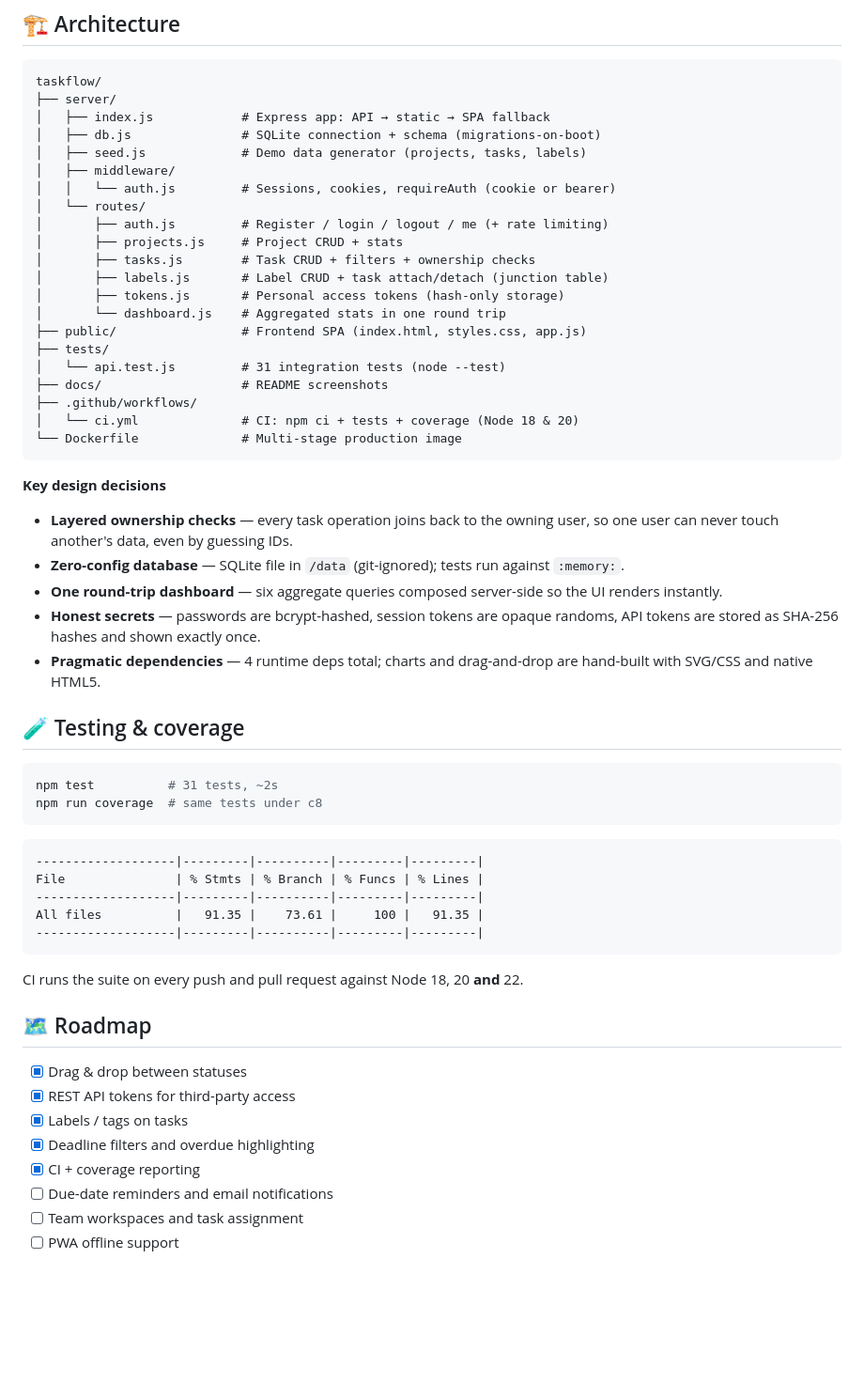
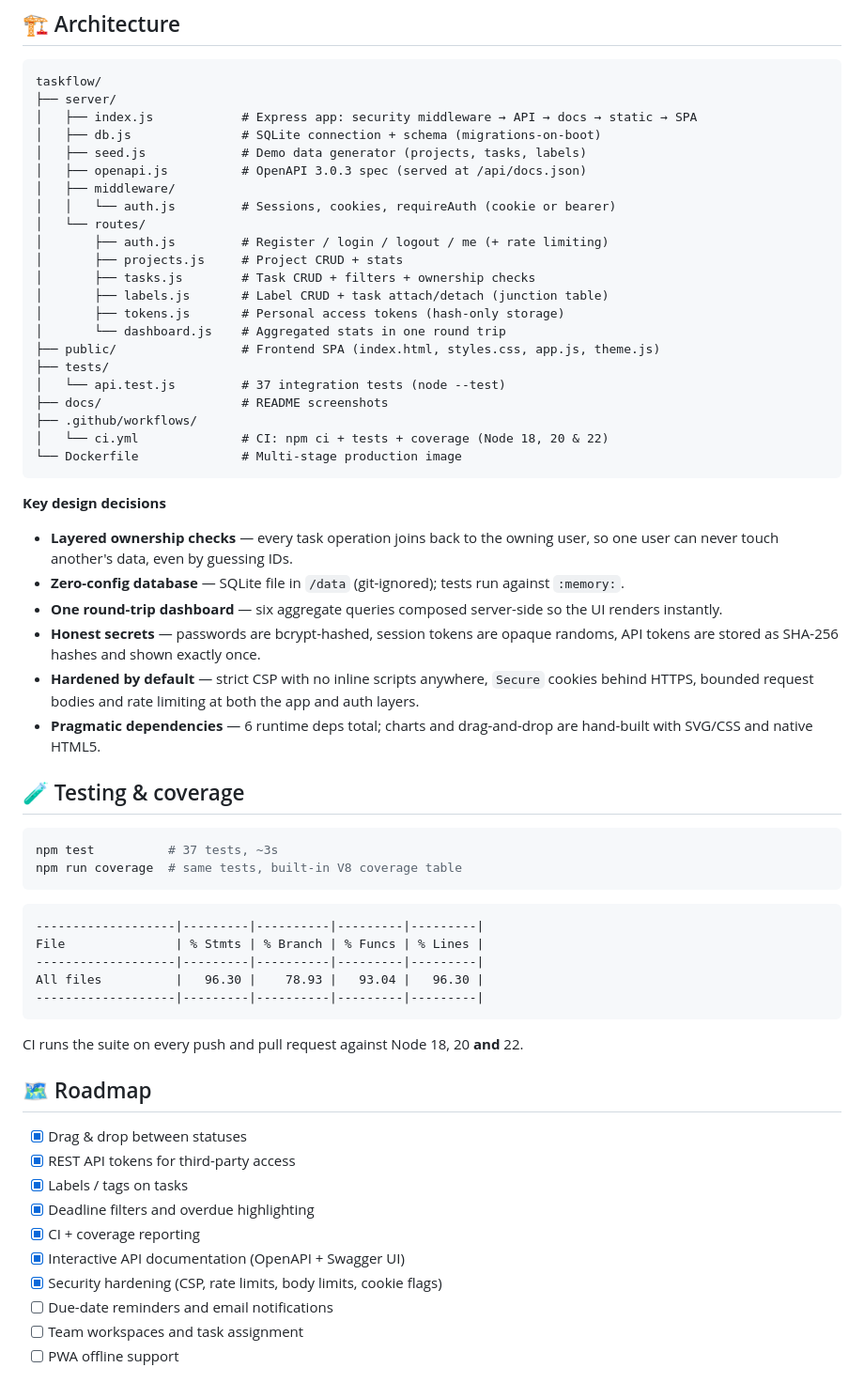
Before and after one commit to alshkylybdalslam/taskflow, a Markdown page: README.md, the part around one of its changes. Shown at 94% size. GitHub-like rendering; blank space fills up the shorter version.

````diff
--- a/README.md
+++ b/README.md
@@ -153,9 +163,10 @@ useless to an attacker who exfiltrates it.
 ```
 taskflow/
 ├── server/
-│   ├── index.js            # Express app: API → static → SPA fallback
+│   ├── index.js            # Express app: security middleware → API → docs → static → SPA
 │   ├── db.js               # SQLite connection + schema (migrations-on-boot)
 │   ├── seed.js             # Demo data generator (projects, tasks, labels)
+│   ├── openapi.js          # OpenAPI 3.0.3 spec (served at /api/docs.json)
 │   ├── middleware/
 │   │   └── auth.js         # Sessions, cookies, requireAuth (cookie or bearer)
 │   └── routes/
@@ -165,12 +176,12 @@ taskflow/
 │       ├── labels.js       # Label CRUD + task attach/detach (junction table)
 │       ├── tokens.js       # Personal access tokens (hash-only storage)
 │       └── dashboard.js    # Aggregated stats in one round trip
-├── public/                 # Frontend SPA (index.html, styles.css, app.js)
+├── public/                 # Frontend SPA (index.html, styles.css, app.js, theme.js)
 ├── tests/
-│   └── api.test.js         # 31 integration tests (node --test)
+│   └── api.test.js         # 37 integration tests (node --test)
 ├── docs/                   # README screenshots
 ├── .github/workflows/
-│   └── ci.yml              # CI: npm ci + tests + coverage (Node 18 & 20)
+│   └── ci.yml              # CI: npm ci + tests + coverage (Node 18, 20 & 22)
 └── Dockerfile              # Multi-stage production image
 ```
 
@@ -180,20 +191,21 @@ taskflow/
 - **Zero-config database** — SQLite file in `/data` (git-ignored); tests run against `:memory:`.
 - **One round-trip dashboard** — six aggregate queries composed server-side so the UI renders instantly.
 - **Honest secrets** — passwords are bcrypt-hashed, session tokens are opaque randoms, API tokens are stored as SHA-256 hashes and shown exactly once.
-- **Pragmatic dependencies** — 4 runtime deps total; charts and drag-and-drop are hand-built with SVG/CSS and native HTML5.
+- **Hardened by default** — strict CSP with no inline scripts anywhere, `Secure` cookies behind HTTPS, bounded request bodies and rate limiting at both the app and auth layers.
+- **Pragmatic dependencies** — 6 runtime deps total; charts and drag-and-drop are hand-built with SVG/CSS and native HTML5.
 
 ## 🧪 Testing & coverage
 
 ```bash
-npm test          # 31 tests, ~2s
-npm run coverage  # same tests under c8
+npm test          # 37 tests, ~3s
+npm run coverage  # same tests, built-in V8 coverage table
 ```
 
 ```
 -------------------|---------|----------|---------|---------|
 File               | % Stmts | % Branch | % Funcs | % Lines |
 -------------------|---------|----------|---------|---------|
-All files          |   91.35 |    73.61 |     100 |   91.35 |
+All files          |   96.30 |    78.93 |   93.04 |   96.30 |
 -------------------|---------|----------|---------|---------|
 ```
 
@@ -206,6 +218,8 @@ CI runs the suite on every push and pull request against Node 18, 20 **and** 22.
 - [x] Labels / tags on tasks
 - [x] Deadline filters and overdue highlighting
 - [x] CI + coverage reporting
+- [x] Interactive API documentation (OpenAPI + Swagger UI)
+- [x] Security hardening (CSP, rate limits, body limits, cookie flags)
 - [ ] Due-date reminders and email notifications
 - [ ] Team workspaces and task assignment
 - [ ] PWA offline support
````
Also changed, not shown: other parts of README.md (+16 -6 lines), docs/api-docs.png (added), 8 other files.
